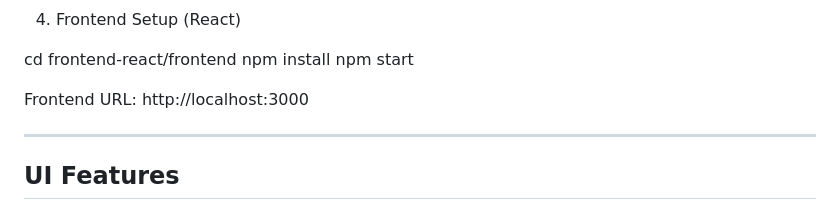
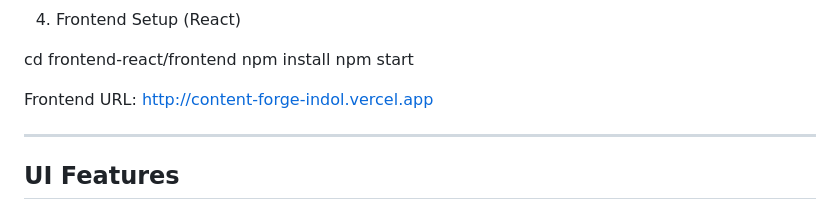
Before and after one commit to Sanchiittt/ContentForge, a Markdown page: README.md, the part around the change. GitHub-like rendering.

Commit message:
Update frontend URL in README

```diff
--- a/README.md
+++ b/README.md
@@ -123,7 +123,8 @@ npm install
 npm start
 
 Frontend URL:
-http://localhost:3000
+http://content-forge-indol.vercel.app
+
 
 ---
 
```
